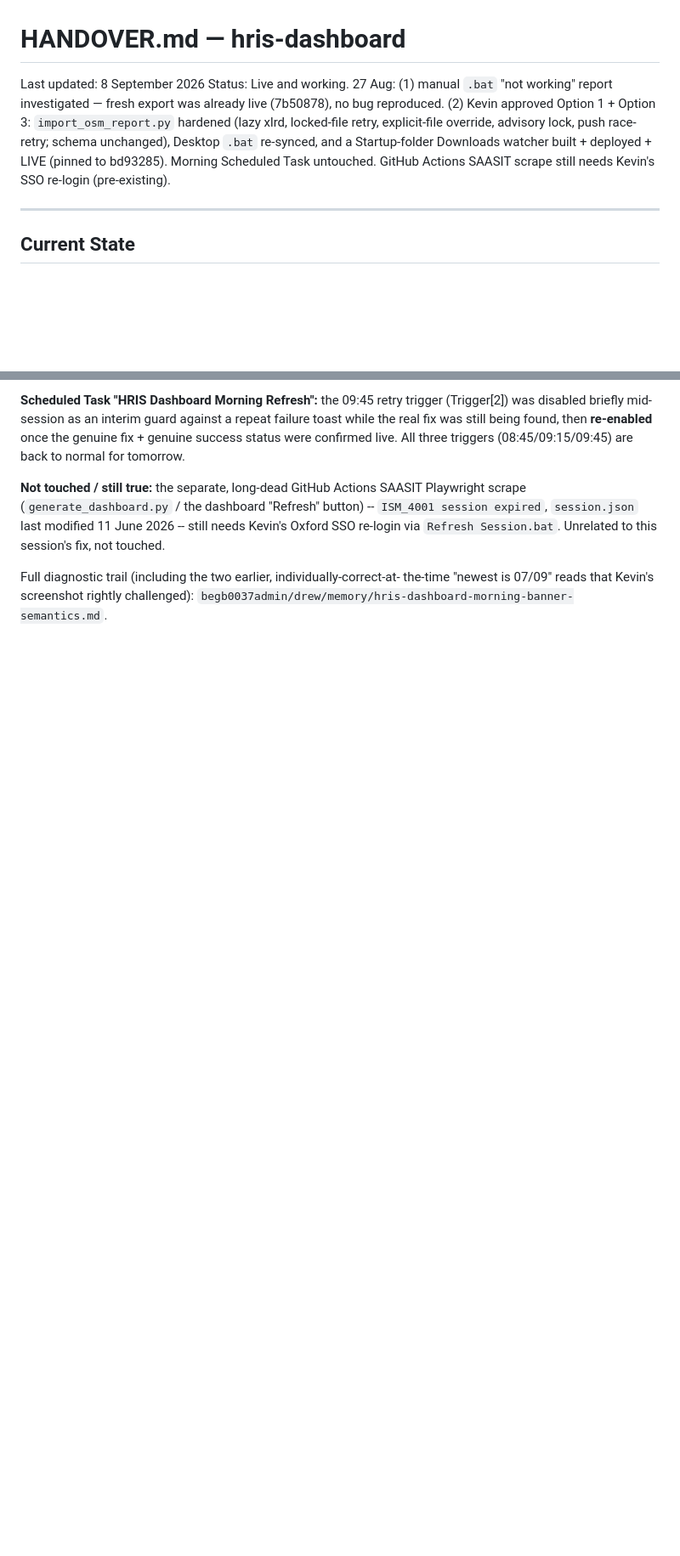
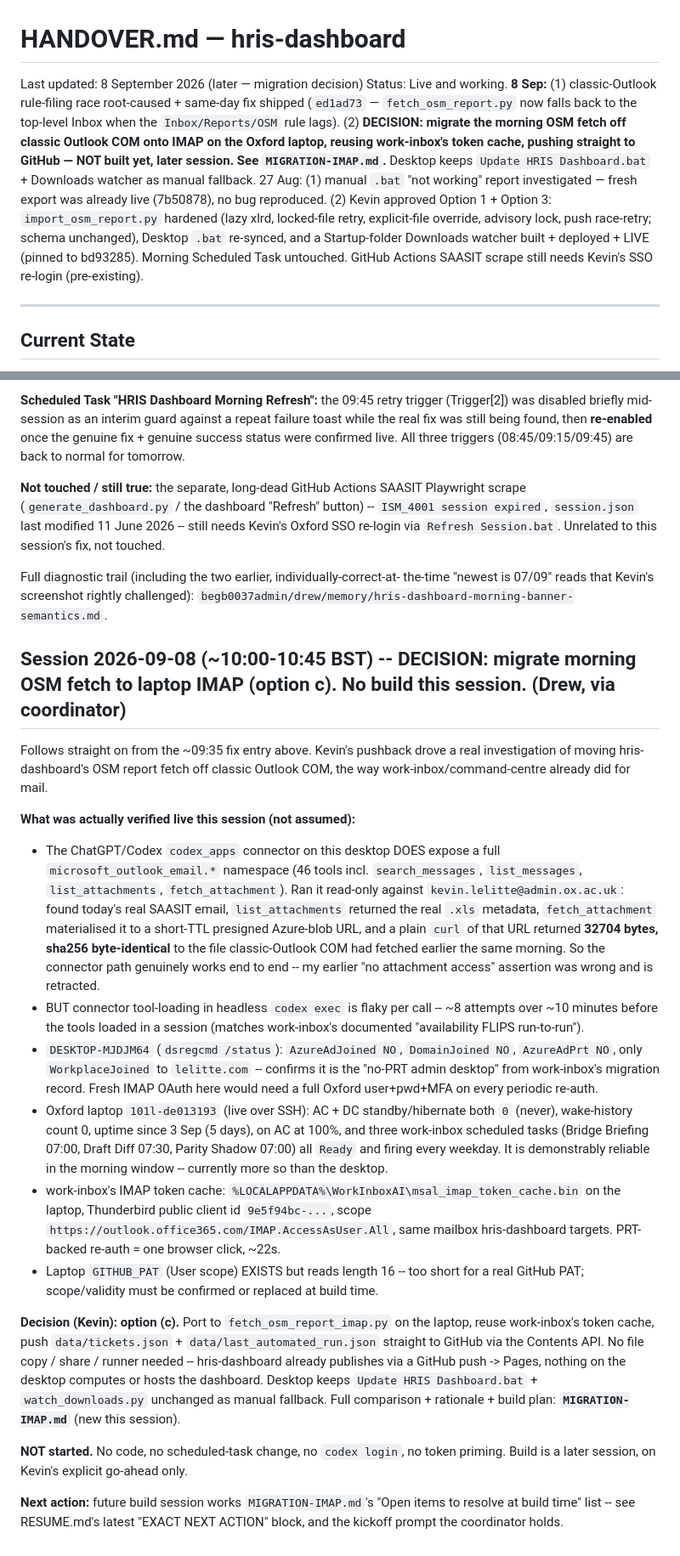
Before and after one commit to begb0037admin/hris-dashboard, a Markdown page: HANDOVER.md, 2 parts joined by grey strips. Shown at 85% size. GitHub-like rendering; blank space fills up the shorter version.

Commit message:
HANDOVER.md: 8 Sep migration-decision session entry (laptop IMAP, option c)
Co-Authored-By: Claude Sonnet 5 <noreply@anthropic.com>

```diff
--- a/HANDOVER.md
+++ b/HANDOVER.md
@@ -1,7 +1,7 @@
 # HANDOVER.md — hris-dashboard
 
-Last updated: 8 September 2026
-Status: Live and working. 27 Aug: (1) manual `.bat` "not working" report investigated — fresh export was already live (7b50878), no bug reproduced. (2) Kevin approved Option 1 + Option 3: `import_osm_report.py` hardened (lazy xlrd, locked-file retry, explicit-file override, advisory lock, push race-retry; schema unchanged), Desktop `.bat` re-synced, and a Startup-folder Downloads watcher built + deployed + LIVE (pinned to bd93285). Morning Scheduled Task untouched. GitHub Actions SAASIT scrape still needs Kevin's SSO re-login (pre-existing).
+Last updated: 8 September 2026 (later — migration decision)
+Status: Live and working. **8 Sep:** (1) classic-Outlook rule-filing race root-caused + same-day fix shipped (`ed1ad73` — `fetch_osm_report.py` now falls back to the top-level Inbox when the `Inbox/Reports/OSM` rule lags). (2) **DECISION: migrate the morning OSM fetch off classic Outlook COM onto IMAP on the Oxford laptop, reusing work-inbox's token cache, pushing straight to GitHub — NOT built yet, later session. See `MIGRATION-IMAP.md`.** Desktop keeps `Update HRIS Dashboard.bat` + Downloads watcher as manual fallback. 27 Aug: (1) manual `.bat` "not working" report investigated — fresh export was already live (7b50878), no bug reproduced. (2) Kevin approved Option 1 + Option 3: `import_osm_report.py` hardened (lazy xlrd, locked-file retry, explicit-file override, advisory lock, push race-retry; schema unchanged), Desktop `.bat` re-synced, and a Startup-folder Downloads watcher built + deployed + LIVE (pinned to bd93285). Morning Scheduled Task untouched. GitHub Actions SAASIT scrape still needs Kevin's SSO re-login (pre-existing).
 
 ---
 
@@ -546,3 +546,56 @@ to this session's fix, not touched.
 Full diagnostic trail (including the two earlier, individually-correct-at-
 the-time "newest is 07/09" reads that Kevin's screenshot rightly challenged):
 `begb0037admin/drew/memory/hris-dashboard-morning-banner-semantics.md`.
+
+
+## Session 2026-09-08 (~10:00-10:45 BST) -- DECISION: migrate morning OSM fetch to laptop IMAP (option c). No build this session. (Drew, via coordinator)
+
+Follows straight on from the ~09:35 fix entry above. Kevin's pushback drove a
+real investigation of moving hris-dashboard's OSM report fetch off classic
+Outlook COM, the way work-inbox/command-centre already did for mail.
+
+**What was actually verified live this session (not assumed):**
+- The ChatGPT/Codex `codex_apps` connector on this desktop DOES expose a full
+  `microsoft_outlook_email.*` namespace (46 tools incl. `search_messages`,
+  `list_messages`, `list_attachments`, `fetch_attachment`). Ran it read-only
+  against `kevin.lelitte@admin.ox.ac.uk`: found today's real SAASIT email,
+  `list_attachments` returned the real `.xls` metadata, `fetch_attachment`
+  materialised it to a short-TTL presigned Azure-blob URL, and a plain `curl`
+  of that URL returned **32704 bytes, sha256 byte-identical** to the file
+  classic-Outlook COM had fetched earlier the same morning. So the connector
+  path genuinely works end to end -- my earlier "no attachment access"
+  assertion was wrong and is retracted.
+- BUT connector tool-loading in headless `codex exec` is flaky per call --
+  ~8 attempts over ~10 minutes before the tools loaded in a session (matches
+  work-inbox's documented "availability FLIPS run-to-run").
+- `DESKTOP-MJDJM64` (`dsregcmd /status`): `AzureAdJoined NO`, `DomainJoined NO`,
+  `AzureAdPrt NO`, only `WorkplaceJoined` to `lelitte.com` -- confirms it is the
+  "no-PRT admin desktop" from work-inbox's migration record. Fresh IMAP OAuth
+  here would need a full Oxford user+pwd+MFA on every periodic re-auth.
+- Oxford laptop `101l-de013193` (live over SSH): AC + DC standby/hibernate both
+  `0` (never), wake-history count 0, uptime since 3 Sep (5 days), on AC at 100%,
+  and three work-inbox scheduled tasks (Bridge Briefing 07:00, Draft Diff 07:30,
+  Parity Shadow 07:00) all `Ready` and firing every weekday. It is demonstrably
+  reliable in the morning window -- currently more so than the desktop.
+- work-inbox's IMAP token cache: `%LOCALAPPDATA%\WorkInboxAI\msal_imap_token_cache.bin`
+  on the laptop, Thunderbird public client id `9e5f94bc-...`, scope
+  `https://outlook.office365.com/IMAP.AccessAsUser.All`, same mailbox
+  hris-dashboard targets. PRT-backed re-auth = one browser click, ~22s.
+- Laptop `GITHUB_PAT` (User scope) EXISTS but reads length 16 -- too short for a
+  real GitHub PAT; scope/validity must be confirmed or replaced at build time.
+
+**Decision (Kevin): option (c).** Port to `fetch_osm_report_imap.py` on the
+laptop, reuse work-inbox's token cache, push `data/tickets.json` +
+`data/last_automated_run.json` straight to GitHub via the Contents API. No file
+copy / share / runner needed -- hris-dashboard already publishes via a GitHub
+push -> Pages, nothing on the desktop computes or hosts the dashboard. Desktop
+keeps `Update HRIS Dashboard.bat` + `watch_downloads.py` unchanged as manual
+fallback. Full comparison + rationale + build plan: **`MIGRATION-IMAP.md`**
+(new this session).
+
+**NOT started.** No code, no scheduled-task change, no `codex login`, no token
+priming. Build is a later session, on Kevin's explicit go-ahead only.
+
+**Next action:** future build session works `MIGRATION-IMAP.md`'s "Open items
+to resolve at build time" list -- see RESUME.md's latest "EXACT NEXT ACTION"
+block, and the kickoff prompt the coordinator holds.
```
